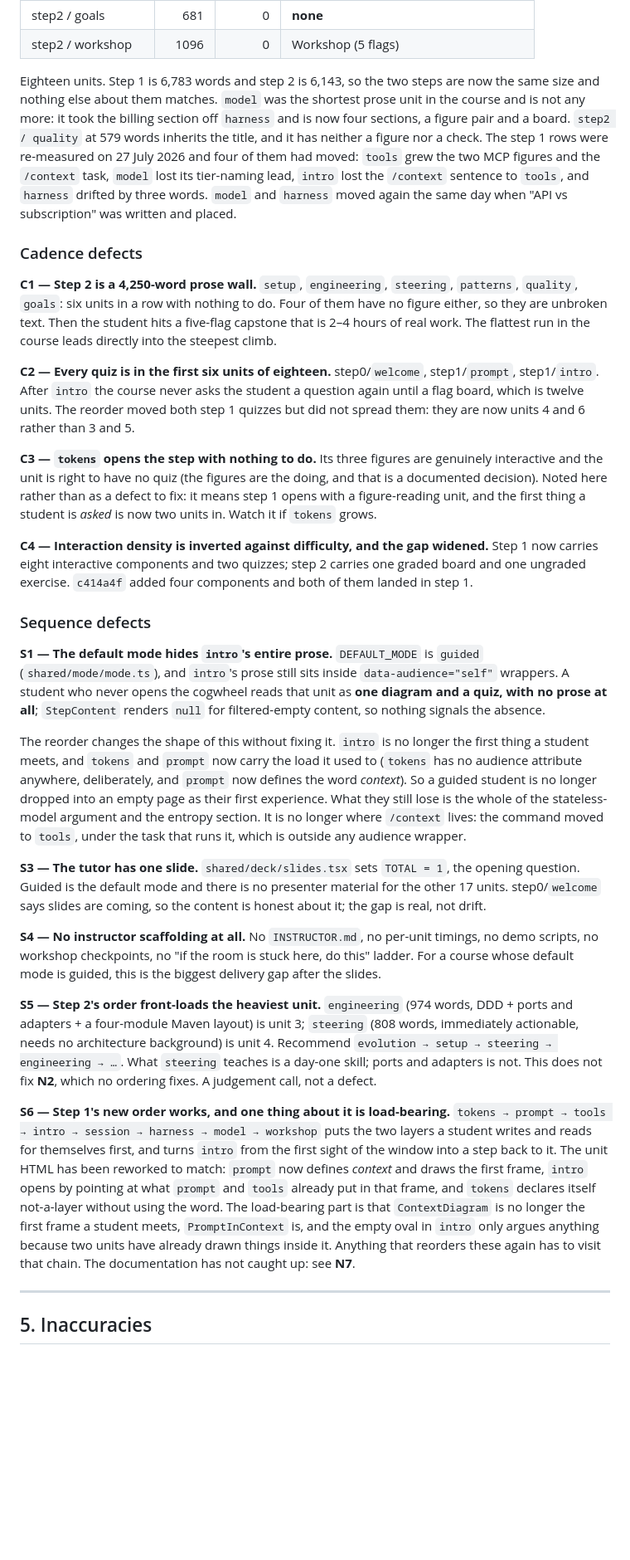
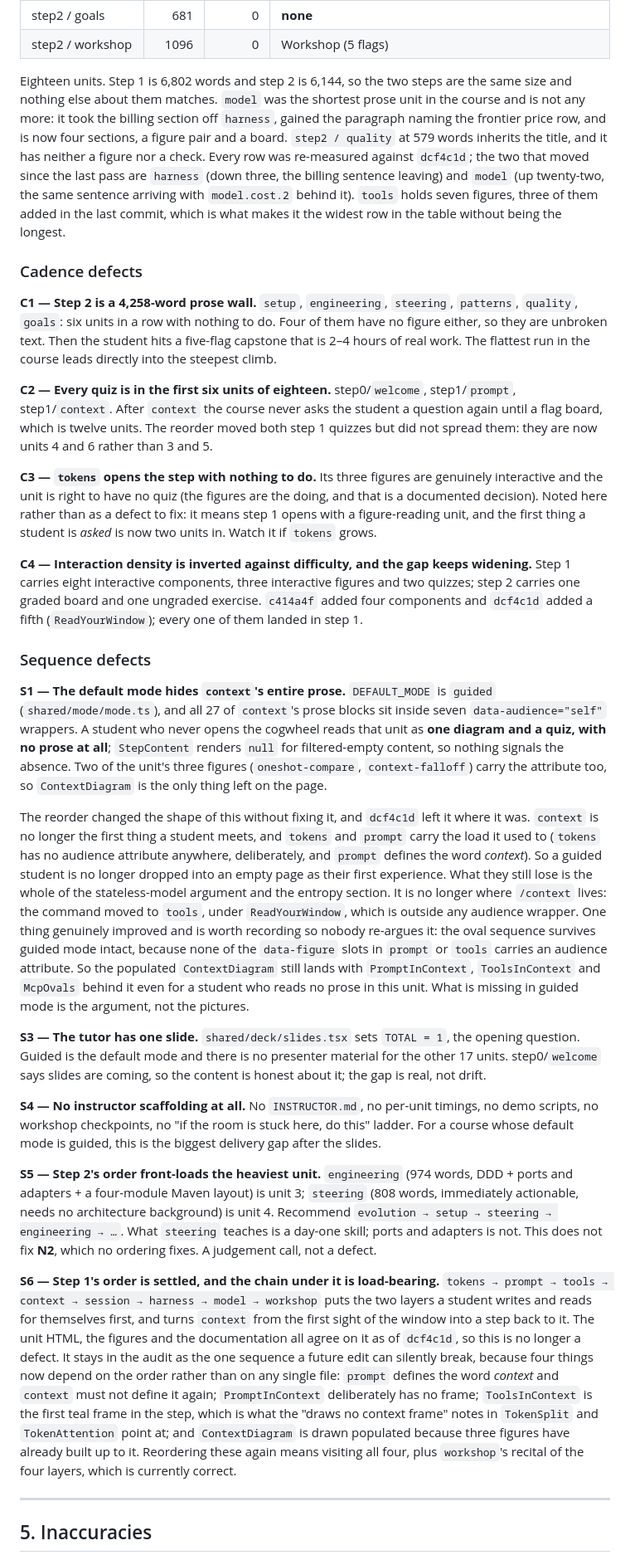
Before and after one commit to Smartagents-be/kata, a Markdown page: audit.md, the part around one of its changes. Shown at 83% size. GitHub-like rendering; blank space fills up the shorter version.

Commit message:
chore: update audit

```diff
--- a/audit.md
+++ b/audit.md
@@ -212,49 +219,58 @@ slots outside comments, so `harness` reads 4 (three pattern diagrams plus the `C
 | step2 / goals | 681 | 0 | **none** |
 | step2 / workshop | 1096 | 0 | Workshop (5 flags) |
 
-Eighteen units. Step 1 is 6,783 words and step 2 is 6,143, so the two steps are now the same size and
+Eighteen units. Step 1 is 6,802 words and step 2 is 6,144, so the two steps are the same size and
 nothing else about them matches. `model` was the shortest prose unit in the course and is not any
-more: it took the billing section off `harness` and is now four sections, a figure pair and a board.
-`step2 / quality` at 579 words inherits the title, and it has neither a figure nor a check. The step
-1 rows were re-measured on 27 July 2026 and four of them had moved: `tools` grew the two MCP figures
-and the `/context` task, `model` lost its tier-naming lead, `intro` lost the `/context` sentence to
-`tools`, and `harness` drifted by three words. `model` and `harness` moved again the same day when
-"API vs subscription" was written and placed.
+more: it took the billing section off `harness`, gained the paragraph naming the frontier price row,
+and is now four sections, a figure pair and a board. `step2 / quality` at 579 words inherits the
+title, and it has neither a figure nor a check. Every row was re-measured against `dcf4c1d`; the two
+that moved since the last pass are `harness` (down three, the billing sentence leaving) and `model`
+(up twenty-two, the same sentence arriving with `model.cost.2` behind it). `tools` holds seven
+figures, three of them added in the last commit, which is what makes it the widest row in the table
+without being the longest.
 
 ### Cadence defects
 
-**C1 — Step 2 is a 4,250-word prose wall.** `setup`, `engineering`, `steering`, `patterns`,
+**C1 — Step 2 is a 4,258-word prose wall.** `setup`, `engineering`, `steering`, `patterns`,
 `quality`, `goals`: six units in a row with nothing to do. Four of them have no figure either, so
 they are unbroken text. Then the student hits a five-flag capstone that is 2–4 hours of real work.
 The flattest run in the course leads directly into the steepest climb.
 
 **C2 — Every quiz is in the first six units of eighteen.** step0/`welcome`, step1/`prompt`,
-step1/`intro`. After `intro` the course never asks the student a question again until a flag board,
-which is twelve units. The reorder moved both step 1 quizzes but did not spread them: they are now
-units 4 and 6 rather than 3 and 5.
+step1/`context`. After `context` the course never asks the student a question again until a flag
+board, which is twelve units. The reorder moved both step 1 quizzes but did not spread them: they are
+now units 4 and 6 rather than 3 and 5.
 
 **C3 — `tokens` opens the step with nothing to do.** Its three figures are genuinely interactive and
 the unit is right to have no quiz (the figures are the doing, and that is a documented decision).
 Noted here rather than as a defect to fix: it means step 1 opens with a figure-reading unit, and the
 first thing a student is *asked* is now two units in. Watch it if `tokens` grows.
 
-**C4 — Interaction density is inverted against difficulty, and the gap widened.** Step 1 now carries
-eight interactive components and two quizzes; step 2 carries one graded board and one ungraded
-exercise. `c414a4f` added four components and both of them landed in step 1.
+**C4 — Interaction density is inverted against difficulty, and the gap keeps widening.** Step 1
+carries eight interactive components, three interactive figures and two quizzes; step 2 carries one
+graded board and one ungraded exercise. `c414a4f` added four components and `dcf4c1d` added a fifth
+(`ReadYourWindow`); every one of them landed in step 1.
 
 ### Sequence defects
 
-**S1 — The default mode hides `intro`'s entire prose.** `DEFAULT_MODE` is `guided`
-(`shared/mode/mode.ts`), and `intro`'s prose still sits inside `data-audience="self"` wrappers. A
-student who never opens the cogwheel reads that unit as **one diagram and a quiz, with no prose at
-all**; `StepContent` renders `null` for filtered-empty content, so nothing signals the absence.
+**S1 — The default mode hides `context`'s entire prose.** `DEFAULT_MODE` is `guided`
+(`shared/mode/mode.ts`), and all 27 of `context`'s prose blocks sit inside seven
+`data-audience="self"` wrappers. A student who never opens the cogwheel reads that unit as **one
+diagram and a quiz, with no prose at all**; `StepContent` renders `null` for filtered-empty content,
+so nothing signals the absence. Two of the unit's three figures (`oneshot-compare`,
+`context-falloff`) carry the attribute too, so `ContextDiagram` is the only thing left on the page.
 
-The reorder changes the shape of this without fixing it. `intro` is no longer the first thing a
-student meets, and `tokens` and `prompt` now carry the load it used to (`tokens` has no audience
-attribute anywhere, deliberately, and `prompt` now defines the word *context*). So a guided student
-is no longer dropped into an empty page as their first experience. What they still lose is the whole
-of the stateless-model argument and the entropy section. It is no longer where `/context` lives: the
-command moved to `tools`, under the task that runs it, which is outside any audience wrapper.
+The reorder changed the shape of this without fixing it, and `dcf4c1d` left it where it was. `context`
+is no longer the first thing a student meets, and `tokens` and `prompt` carry the load it used to
+(`tokens` has no audience attribute anywhere, deliberately, and `prompt` defines the word *context*).
+So a guided student is no longer dropped into an empty page as their first experience. What they still
+lose is the whole of the stateless-model argument and the entropy section. It is no longer where
+`/context` lives: the command moved to `tools`, under `ReadYourWindow`, which is outside any audience
+wrapper. One thing genuinely improved and is worth recording so nobody re-argues it: the oval
+sequence survives guided mode intact, because none of the `data-figure` slots in `prompt` or `tools`
+carries an audience attribute. So the populated `ContextDiagram` still lands with `PromptInContext`,
+`ToolsInContext` and `McpOvals` behind it even for a student who reads no prose in this unit. What is
+missing in guided mode is the argument, not the pictures.
 
 **S3 — The tutor has one slide.** `shared/deck/slides.tsx` sets `TOTAL = 1`, the opening question.
 Guided is the default mode and there is no presenter material for the other 17 units. step0/`welcome`
@@ -270,15 +286,17 @@ needs no architecture background) is unit 4. Recommend `evolution → setup →
 …`. What `steering` teaches is a day-one skill; ports and adapters is not. This does not fix **N2**,
 which no ordering fixes. A judgement call, not a defect.
 
-**S6 — Step 1's new order works, and one thing about it is load-bearing.** `tokens → prompt → tools →
-intro → session → harness → model → workshop` puts the two layers a student writes and reads for
-themselves first, and turns `intro` from the first sight of the window into a step back to it. The
-unit HTML has been reworked to match: `prompt` now defines *context* and draws the first frame,
-`intro` opens by pointing at what `prompt` and `tools` already put in that frame, and `tokens`
-declares itself not-a-layer without using the word. The load-bearing part is that `ContextDiagram` is
-no longer the first frame a student meets, `PromptInContext` is, and the empty oval in `intro` only
-argues anything because two units have already drawn things inside it. Anything that reorders these
-again has to visit that chain. The documentation has not caught up: see **N7**.
+**S6 — Step 1's order is settled, and the chain under it is load-bearing.** `tokens → prompt → tools
+→ context → session → harness → model → workshop` puts the two layers a student writes and reads for
+themselves first, and turns `context` from the first sight of the window into a step back to it. The
+unit HTML, the figures and the documentation all agree on it as of `dcf4c1d`, so this is no longer a
+defect. It stays in the audit as the one sequence a future edit can silently break, because four
+things now depend on the order rather than on any single file: `prompt` defines the word *context*
+and `context` must not define it again; `PromptInContext` deliberately has no frame; `ToolsInContext`
+is the first teal frame in the step, which is what the "draws no context frame" notes in `TokenSplit`
+and `TokenAttention` point at; and `ContextDiagram` is drawn populated because three figures have
+already built up to it. Reordering these again means visiting all four, plus `workshop`'s recital of
+the four layers, which is currently correct.
 
 ---
 
```
Also changed, not shown: other parts of audit.md (+146 -102 lines).
